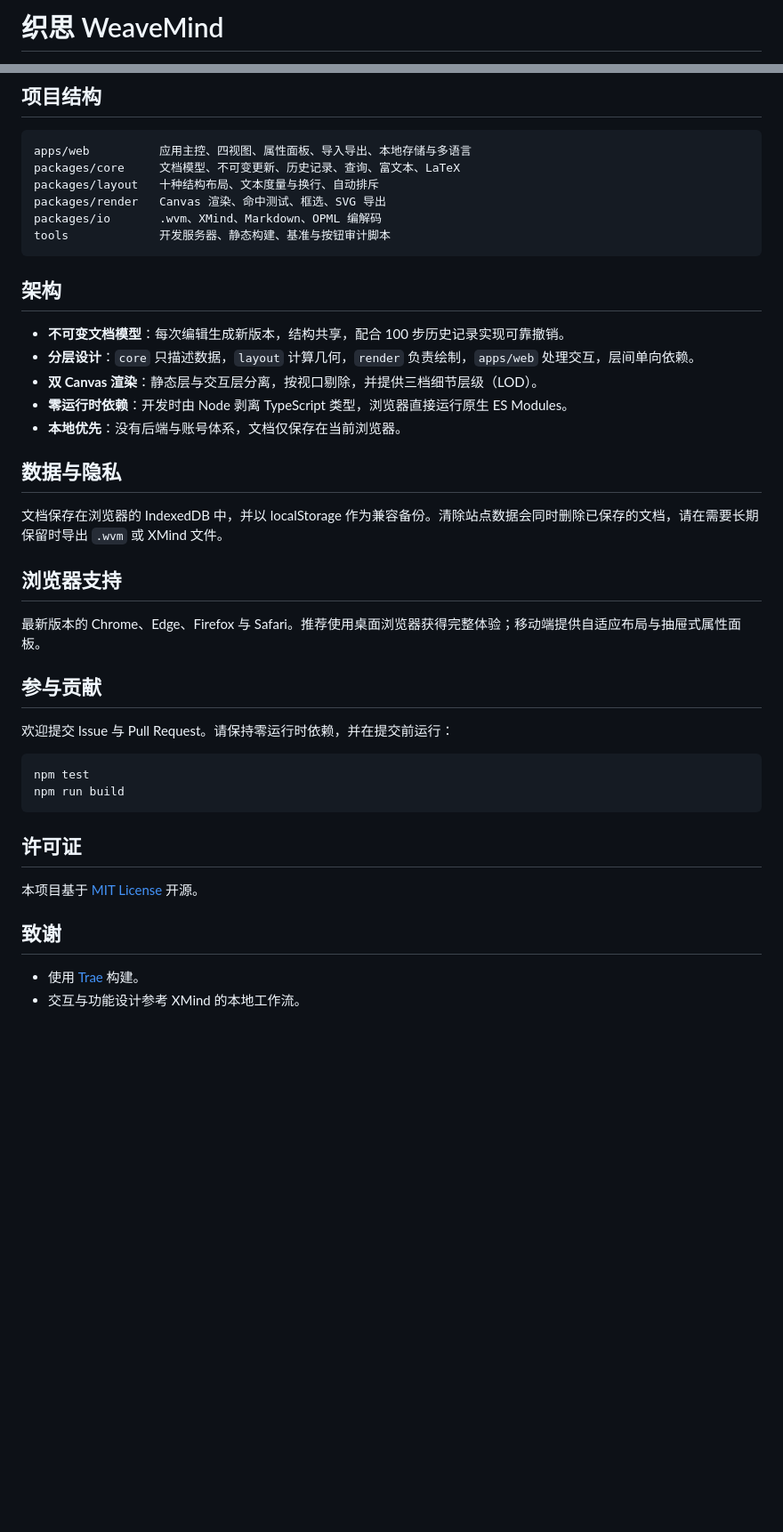
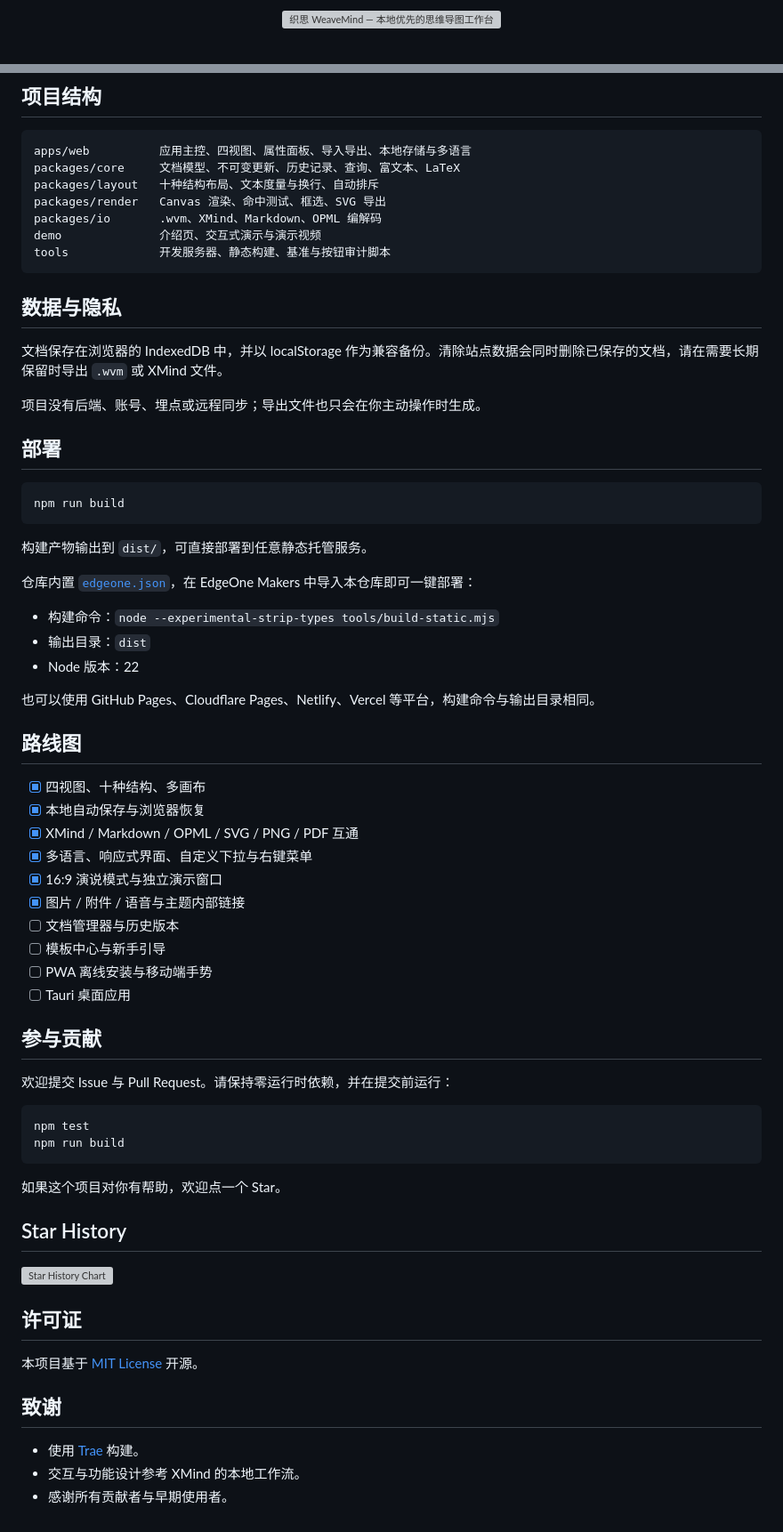
Before and after one commit to iCxin/WeaveMind, a Markdown page: README.md, 2 parts joined by grey strips. Shown at 89% size. GitHub-like rendering; blank space fills up the shorter version; grey boxes are pictures that could not be loaded.

````diff
--- a/README.md
+++ b/README.md
@@ -1,2 +1,4 @@
-# 织思 WeaveMind
+<p align="center">
+  <img src="./assets/readme-banner.svg" alt="织思 WeaveMind — 本地优先的思维导图工作台" width="100%">
+</p>
 
@@ -73,24 +142,44 @@ packages/core     文档模型、不可变更新、历史记录、查询、富
 packages/layout   十种结构布局、文本度量与换行、自动排斥
 packages/render   Canvas 渲染、命中测试、框选、SVG 导出
 packages/io       .wvm、XMind、Markdown、OPML 编解码
+demo              介绍页、交互式演示与演示视频
 tools             开发服务器、静态构建、基准与按钮审计脚本
 ```
-
-## 架构
-
-- **不可变文档模型**：每次编辑生成新版本，结构共享，配合 100 步历史记录实现可靠撤销。
-- **分层设计**：`core` 只描述数据，`layout` 计算几何，`render` 负责绘制，`apps/web` 处理交互，层间单向依赖。
-- **双 Canvas 渲染**：静态层与交互层分离，按视口剔除，并提供三档细节层级（LOD）。
-- **零运行时依赖**：开发时由 Node 剥离 TypeScript 类型，浏览器直接运行原生 ES Modules。
-- **本地优先**：没有后端与账号体系，文档仅保存在当前浏览器。
 
 ## 数据与隐私
 
 文档保存在浏览器的 IndexedDB 中，并以 localStorage 作为兼容备份。清除站点数据会同时删除已保存的文档，请在需要长期保留时导出 `.wvm` 或 XMind 文件。
 
-## 浏览器支持
+项目没有后端、账号、埋点或远程同步；导出文件也只会在你主动操作时生成。
 
-最新版本的 Chrome、Edge、Firefox 与 Safari。推荐使用桌面浏览器获得完整体验；移动端提供自适应布局与抽屉式属性面板。
+## 部署
+
+```bash
+npm run build
+```
+
+构建产物输出到 `dist/`，可直接部署到任意静态托管服务。
+
+仓库内置 [`edgeone.json`](./edgeone.json)，在 EdgeOne Makers 中导入本仓库即可一键部署：
+
+- 构建命令：`node --experimental-strip-types tools/build-static.mjs`
+- 输出目录：`dist`
+- Node 版本：22
+
+也可以使用 GitHub Pages、Cloudflare Pages、Netlify、Vercel 等平台，构建命令与输出目录相同。
+
+## 路线图
+
+- [x] 四视图、十种结构、多画布
+- [x] 本地自动保存与浏览器恢复
+- [x] XMind / Markdown / OPML / SVG / PNG / PDF 互通
+- [x] 多语言、响应式界面、自定义下拉与右键菜单
+- [x] 16:9 演说模式与独立演示窗口
+- [x] 图片 / 附件 / 语音与主题内部链接
+- [ ] 文档管理器与历史版本
+- [ ] 模板中心与新手引导
+- [ ] PWA 离线安装与移动端手势
+- [ ] Tauri 桌面应用
 
 ## 参与贡献
 
@@ -101,6 +190,12 @@ npm test
 npm run build
 ```
 
+如果这个项目对你有帮助，欢迎点一个 Star。
+
+## Star History
+
+[![Star History Chart](https://api.star-history.com/svg?repos=iCxin/weavemind&type=Date)](https://star-history.com/#iCxin/weavemind&Date)
+
 ## 许可证
 
 本项目基于 [MIT License](./LICENSE) 开源。
@@ -109,3 +204,4 @@ npm run build
 
 - 使用 [Trae](https://www.trae.ai/) 构建。
 - 交互与功能设计参考 XMind 的本地工作流。
+- 感谢所有贡献者与早期使用者。
````
Also changed, not shown: other parts of README.md (+94 -27 lines), README.en.md (added, +99 -0 lines), assets/screenshot-map.jpg (added), assets/screenshot-outline.jpg (added), 6 other files.
